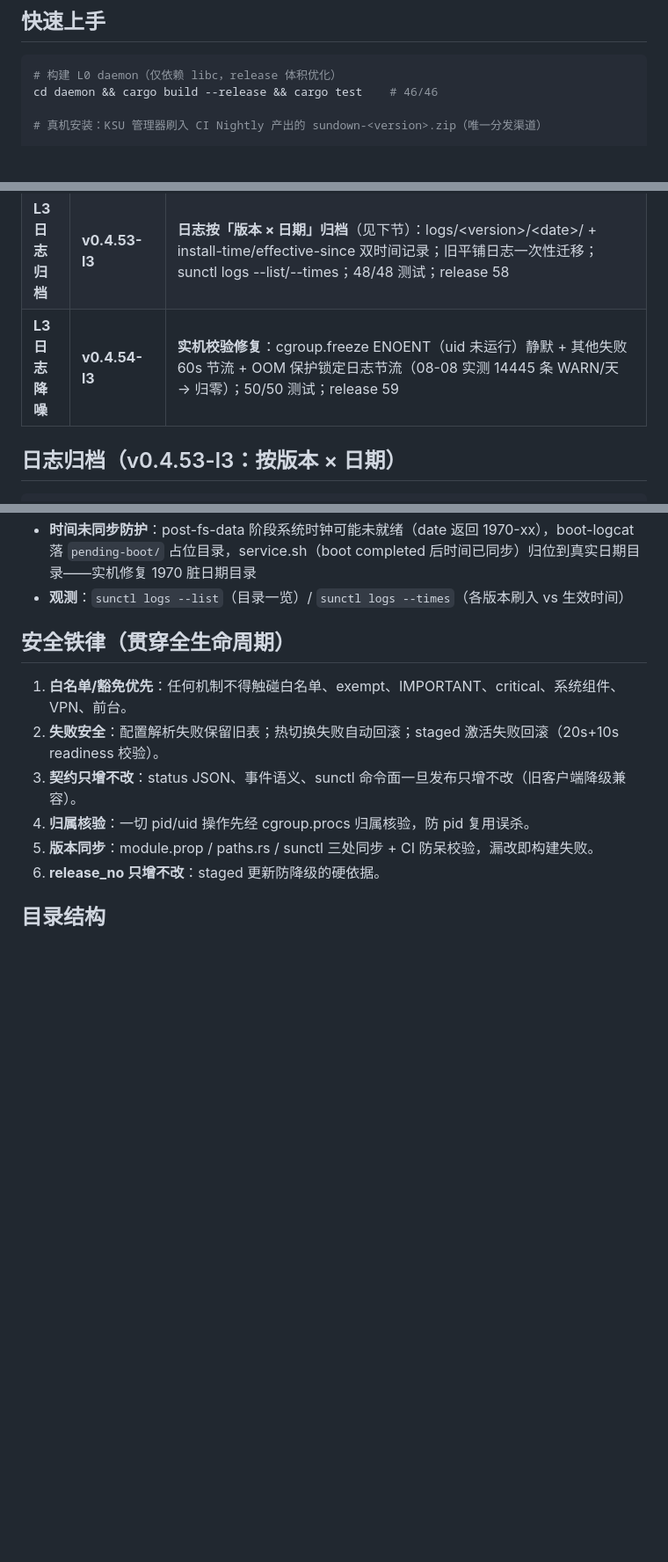
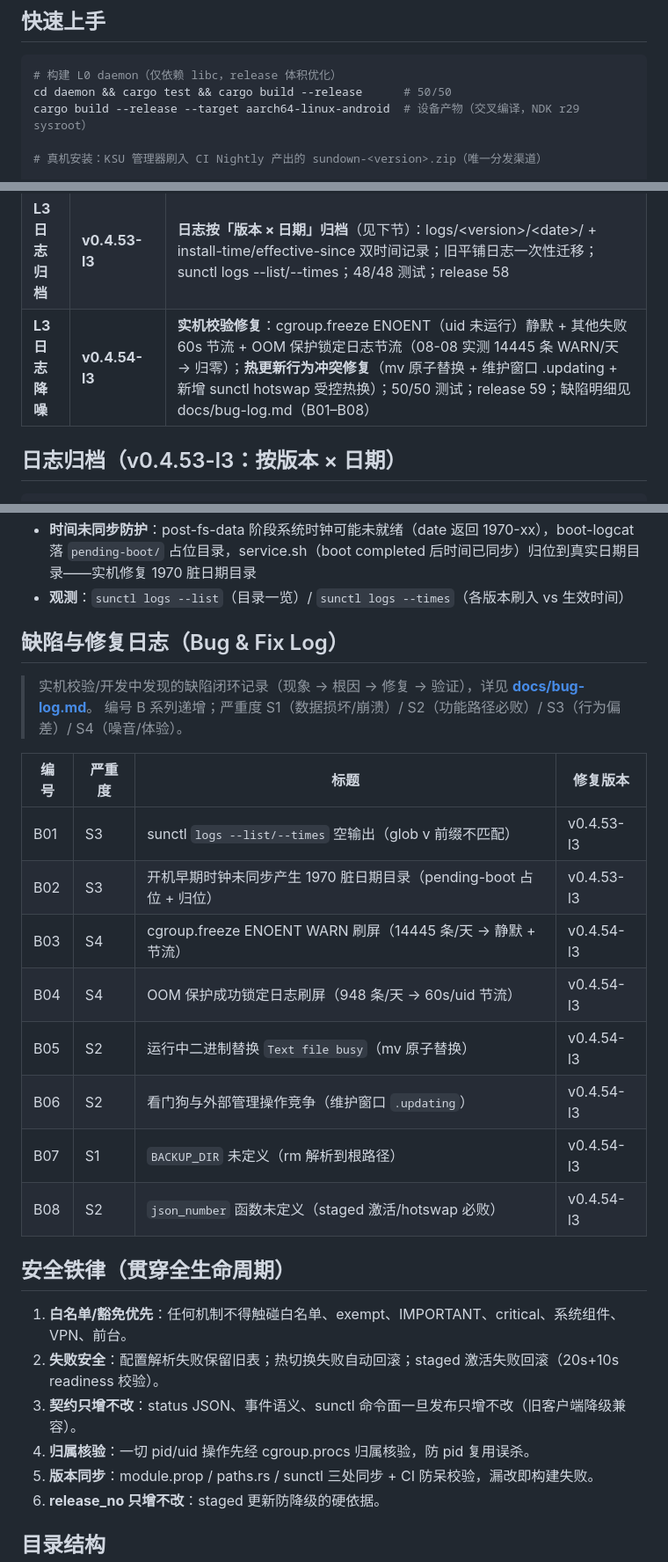
Before and after one commit to SunsetRNE/Sundown, a Markdown page: README.md, 3 parts joined by grey strips. Shown at 88% size. GitHub-like rendering; blank space fills up the shorter version.

Commit message:
docs: 记录缺陷与修复日志 B01-B08（实机校验闭环）+ README 同步（时间线/构建测试/新增 bug-log 章节）

````diff
--- a/README.md
+++ b/README.md
@@ -13,7 +13,8 @@
 
 ```sh
 # 构建 L0 daemon（仅依赖 libc，release 体积优化）
-cd daemon && cargo build --release && cargo test    # 46/46
+cd daemon && cargo test && cargo build --release      # 50/50
+cargo build --release --target aarch64-linux-android  # 设备产物（交叉编译，NDK r29 sysroot）
 
 # 真机安装：KSU 管理器刷入 CI Nightly 产出的 sundown-<version>.zip（唯一分发渠道）
 
@@ -99,7 +100,7 @@ module.prop `v0.4.52-l3`/versionCode=62 ＝ paths.rs `0.4.52-l3`/RELEASE_NO=57
 | L3 实机加固 | v0.4.46-l3 → v0.4.51-l3 | 选择性冻结补 OOM 保护 + tick 周期重锁；pid 级解冻彻底化 + adj_keep；candidate-sync 候选池广播；CRITICAL_PACKAGES 19 项 + 动态 system_apps；系统链路 OOM 锁定（相机黑屏根治：37 组件 + android.process.media 恒锁）；Recents 任务保护实测补丁（o-stop(40) 实锤 + killLocked 双保险，release 56） |
 | **L3 超时丢弃** | **v0.4.52-l3** | **超时丢弃三机制落地（见上节）；46/46 测试；release 57** |
 | **L3 日志归档** | **v0.4.53-l3** | **日志按「版本 × 日期」归档**（见下节）：logs/\<version\>/\<date\>/ + install-time/effective-since 双时间记录；旧平铺日志一次性迁移；sunctl logs --list/--times；48/48 测试；release 58 |
-| **L3 日志降噪** | **v0.4.54-l3** | **实机校验修复**：cgroup.freeze ENOENT（uid 未运行）静默 + 其他失败 60s 节流 + OOM 保护锁定日志节流（08-08 实测 14445 条 WARN/天 → 归零）；50/50 测试；release 59 |
+| **L3 日志降噪** | **v0.4.54-l3** | **实机校验修复**：cgroup.freeze ENOENT（uid 未运行）静默 + 其他失败 60s 节流 + OOM 保护锁定日志节流（08-08 实测 14445 条 WARN/天 → 归零）；**热更新行为冲突修复**（mv 原子替换 + 维护窗口 .updating + 新增 sunctl hotswap 受控热换）；50/50 测试；release 59；缺陷明细见 docs/bug-log.md（B01–B08） |
 
 ## 日志归档（v0.4.53-l3：按版本 × 日期）
 
@@ -122,6 +123,22 @@ module.prop `v0.4.52-l3`/versionCode=62 ＝ paths.rs `0.4.52-l3`/RELEASE_NO=57
 - **刷入清理**：刷入 v0.4.53 及以后版本时，customize.sh 精确清理 logs/ 根下旧平铺残留（仅当「刷入版本 >= 0.4.53」且「旧平铺文件确实存在」才触发；已运行 0.4.53+ 或降级刷入不触发；静默执行不显示在刷入日志中）
 - **时间未同步防护**：post-fs-data 阶段系统时钟可能未就绪（date 返回 1970-xx），boot-logcat 落 `pending-boot/` 占位目录，service.sh（boot completed 后时间已同步）归位到真实日期目录——实机修复 1970 脏日期目录
 - **观测**：`sunctl logs --list`（目录一览）/ `sunctl logs --times`（各版本刷入 vs 生效时间）
+
+## 缺陷与修复日志（Bug & Fix Log）
+
+> 实机校验/开发中发现的缺陷闭环记录（现象 → 根因 → 修复 → 验证），详见 **[docs/bug-log.md](docs/bug-log.md)**。
+> 编号 B 系列递增；严重度 S1（数据损坏/崩溃）/ S2（功能路径必败）/ S3（行为偏差）/ S4（噪音/体验）。
+
+| 编号 | 严重度 | 标题 | 修复版本 |
+|---|---|---|---|
+| B01 | S3 | sunctl `logs --list/--times` 空输出（glob v 前缀不匹配） | v0.4.53-l3 |
+| B02 | S3 | 开机早期时钟未同步产生 1970 脏日期目录（pending-boot 占位 + 归位） | v0.4.53-l3 |
+| B03 | S4 | cgroup.freeze ENOENT WARN 刷屏（14445 条/天 → 静默 + 节流） | v0.4.54-l3 |
+| B04 | S4 | OOM 保护成功锁定日志刷屏（948 条/天 → 60s/uid 节流） | v0.4.54-l3 |
+| B05 | S2 | 运行中二进制替换 `Text file busy`（mv 原子替换） | v0.4.54-l3 |
+| B06 | S2 | 看门狗与外部管理操作竞争（维护窗口 `.updating`） | v0.4.54-l3 |
+| B07 | S1 | `BACKUP_DIR` 未定义（rm 解析到根路径） | v0.4.54-l3 |
+| B08 | S2 | `json_number` 函数未定义（staged 激活/hotswap 必败） | v0.4.54-l3 |
 
 ## 安全铁律（贯穿全生命周期）
 
````
Also changed, not shown: docs/bug-log.md (added, +91 -0 lines).
